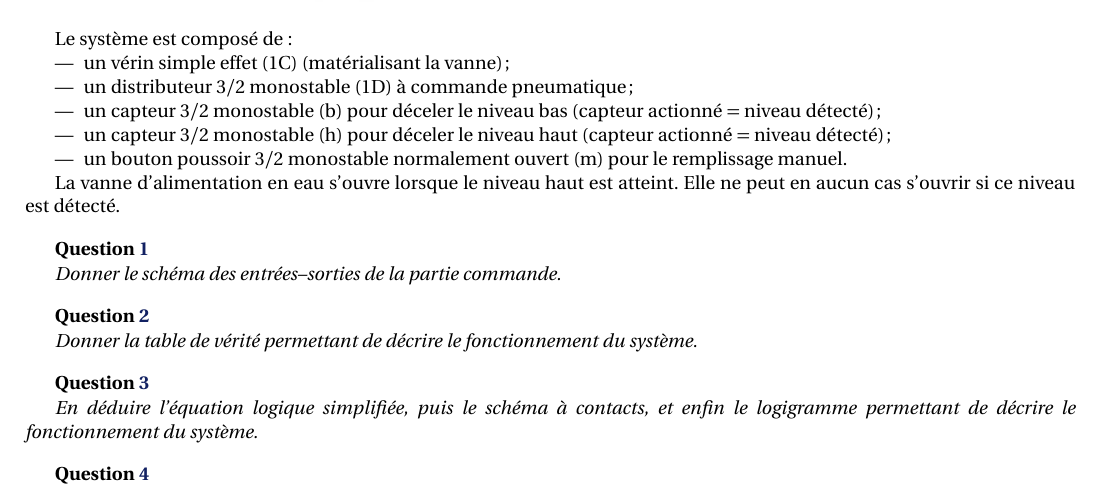
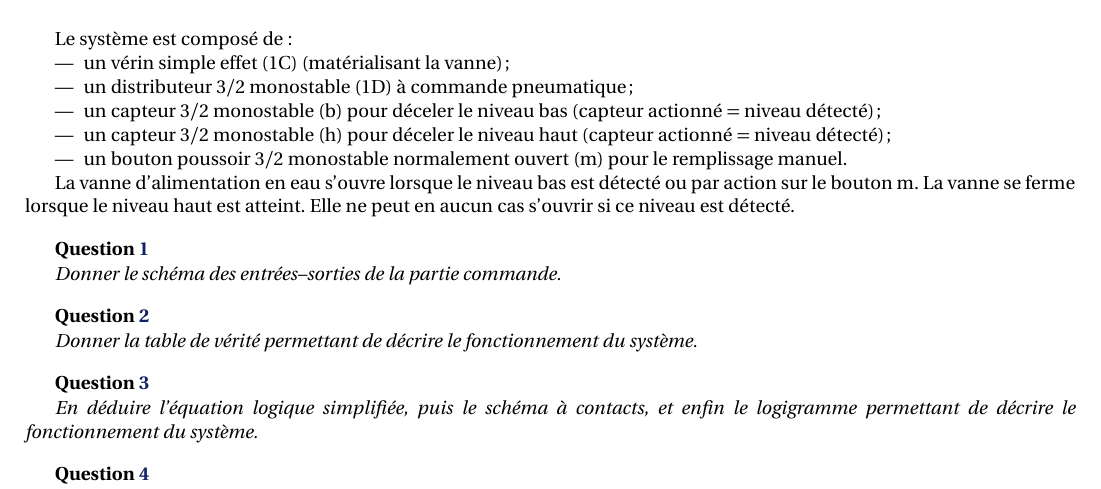
Before and after one commit to xpessoles/CI_05_EtudeSN, a LaTeX document (01_Logique/TD_02/01_Logique_TD_02.tex): part of page 2 of 2, cut so that both start at the same text. Compiled offline with pdfLaTeX.

Commit message:
Coquilles

```diff
--- a/01_Logique/TD_02/01_Logique_TD_02.tex
+++ b/01_Logique/TD_02/01_Logique_TD_02.tex
@@ -135,7 +135,7 @@ Le système est composé de :
 \end{itemize}
 
 
-La vanne d'alimentation en eau s'ouvre lorsque le niveau haut est atteint. Elle ne peut en aucun cas s'ouvrir si ce niveau est détecté.
+La vanne d'alimentation en eau s'ouvre lorsque le niveau bas est détecté ou par action sur le bouton m. La vanne se ferme lorsque le niveau haut est atteint. Elle ne peut en aucun cas s'ouvrir si ce niveau est détecté.
 
 \subparagraph{}
 \textit{Donner le schéma des entrées--sorties de la partie commande.}
```
Also changed, not shown: 01_Logique/TD_02/01_Logique_TD_02.pdf.
